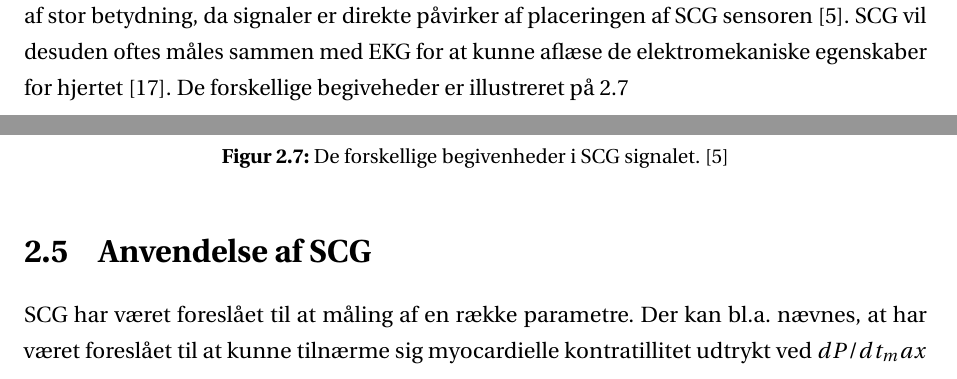
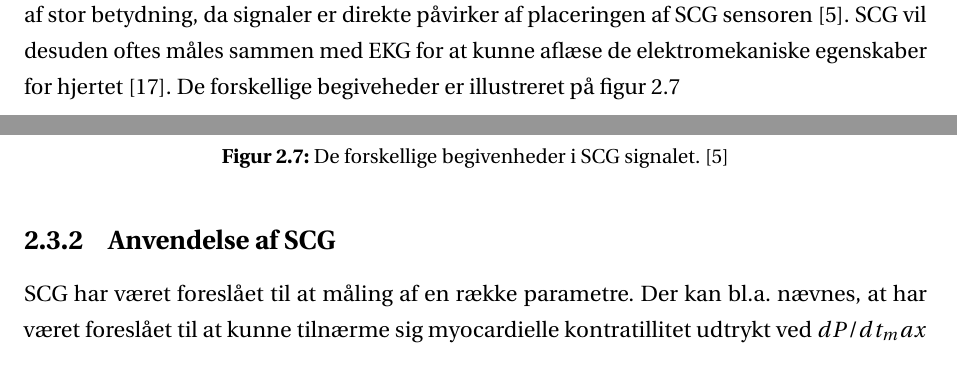
Before and after one commit to xraycat123/16gr4404, a LaTeX document (arbejdsblad/main.tex, which reads arbejdsblad/sections/problemanalyse/scg.tex): two parts of pages 13 and 14 of 18, joined at a grey line, cut so that both start at the same text. Compiled offline with pdfLaTeX.

Commit message:
sidste commit

```diff
--- a/arbejdsblad/sections/problemanalyse/scg.tex
+++ b/arbejdsblad/sections/problemanalyse/scg.tex
@@ -7,7 +7,7 @@ Kort beskrevet repræsenterer SCG-signalet de vibrationer i brystvæggen, der er
 Acceleration er den tidsafledede af hastigheden, altså tilvækst i hastighed pr. tidsendhed. Derfor giver SCG god information om hjertes bevægelser igennem dens cyklus \cite{performance}, dog  foreligger en variation i tolkningen af betydningen af de forskellige events i SCG-signalet \cite{phd}. Udfordringerne kommer af den komplekse bølgeform som er vanskelig at fortolke \cite{zanetti}, da man ikke fuld forståelse for hvordan alle begivenheder i hjertecyklussen giver sig til kende på SCG-signalet, da bølgerne fra de enkelte begivenheder kan påvirke hinanden \cite{abra}.
 
 Størstdelen af SCG signal befinder sig området 4-50 Hz, hvoraf hovedparten af signalet vil ligge under 20 Hz i de fleste tilfælde \cite{phd}.
- SCG målt på ældre mennesker viser en lavere signal amplitude i forhold til raske unge mennesker \cite{Recent_Advances}. Placering af måleinstrumentet er ligeledes af stor betydning, da signaler er direkte påvirker af placeringen af SCG sensoren \cite{zanetti}. SCG vil desuden oftes måles sammen med EKG for at kunne aflæse de elektromekaniske egenskaber for hjertet \cite{abra}. De forskellige begiveheder er illustreret på  \ref{fig:wigger}
+SCG målt på ældre mennesker viser en lavere signal amplitude i forhold til raske unge mennesker \cite{Recent_Advances}. Placering af måleinstrumentet er ligeledes af stor betydning, da signaler er direkte påvirker af placeringen af SCG sensoren \cite{zanetti}. SCG vil desuden oftes måles sammen med EKG for at kunne aflæse de elektromekaniske egenskaber for hjertet \cite{abra}. De forskellige begiveheder er illustreret på figur \ref{fig:wigger}
 
 
 \begin{figure}[H] % Example of including images
@@ -19,8 +19,7 @@ Størstdelen af SCG signal befinder sig området 4-50 Hz, hvoraf hovedparten af
 \end{figure}
 
 
-\section{Anvendelse af SCG}
+\subsection{Anvendelse af SCG}
 SCG har været foreslået til at måling af en række parametre. Der kan bl.a. nævnes, at har været foreslået til at kunne tilnærme sig myocardielle kontratillitet udtrykt ved $dP/dt_max$ (maksimum afledte af tryk). Den nuværende guldstandard for måling af samme paramteter foregår ved benyttelse af et kateter, hvor trykket i ventre ventrikel måles. SCG har også været foreslået til at estimere hjertets slagvolumen. Slagvolumen er en indikator for den myocardiale kontraktilitet og har en tæt korrelation til $dP/dt_max$..SCG er også blevet foreslået til måle begivenhederne i de systoliske og diastoliske tidsintervaller for at estimere ydeevnen for den venstre ventrikel. Her kan nævnes  præ-ejektions perioden (PEP) og venstre ventrikulær ejections tid (LVET) kan aflæses ud SCG-signalet, hvilket også kan ses på figur \ref{fig:wigger}. Forlænget PEP og forkortet LVET er relateret til reduceret slagvolumen og cardiac output. Desuden er det blevet vist at PEP forkortes når kontraktiliteten stiger, hvilket f.eks. kan benyttes som præ-screening af patienter med synkroniseringsproblemer i hjertet  \cite{zanetti}  \cite{abra}. Af andre anvendelser af SCG kan f.eks. nævnes diagnose og monitering af koronararteriesygdom og måling af heart rate varibilty.
 
-
 Majoriteten af studier omhandlende SCG, fokuseres der ofte på optage informationer der relaterer sig til det kardiovaskulære system. Flere studier har dog foreslået at SCG er velegnet til at udtrække informationer om respiration. Studiet fandt at start-ekspiration og peak-ekspiration kunne udledes fra SCG signalet \cite{pandia} \cite{magic}. Denne information vil  bl.a. kunne bruges til detektere abnormaliteter i respirationsmønster ved søvnforstyrrelser \cite{tavaloka}.  Respiration kan påvirke signalet ved enten at påvirke SCG signalets baseline, ændre amplituden af bølgerne i SCG-signalet og ændring i RRI (low-frequency power of R-R interval). Hvor meget man kan aflæse ud fra de enkelt parametre er dog meget individuelt \cite{magic}.
```
Also changed, not shown: arbejdsblad/sections/problemanalyse/scg.tex (2 more changed lines).
